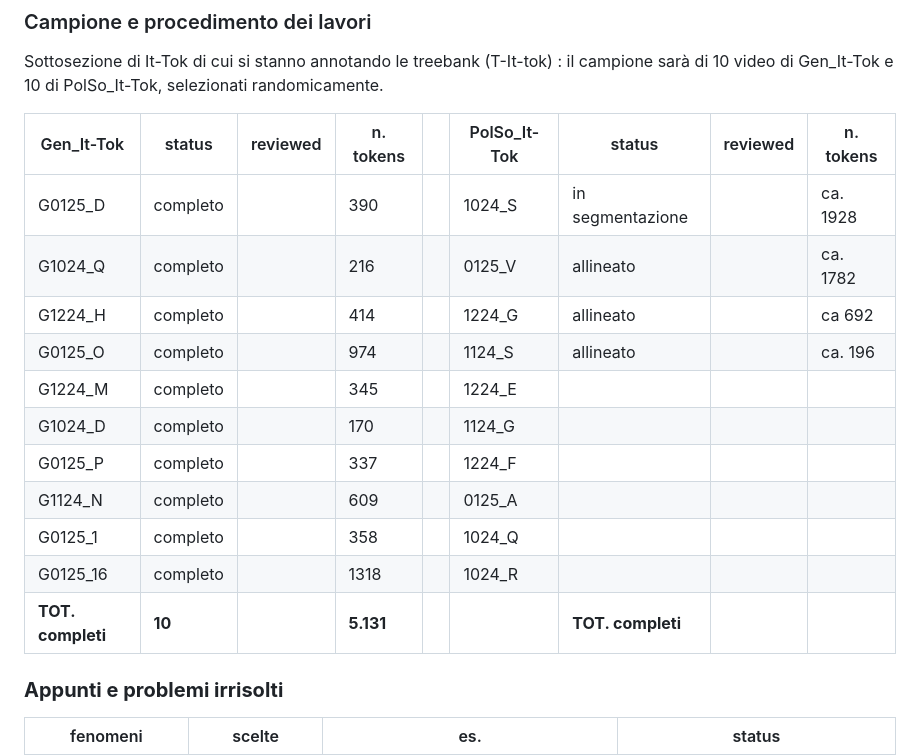
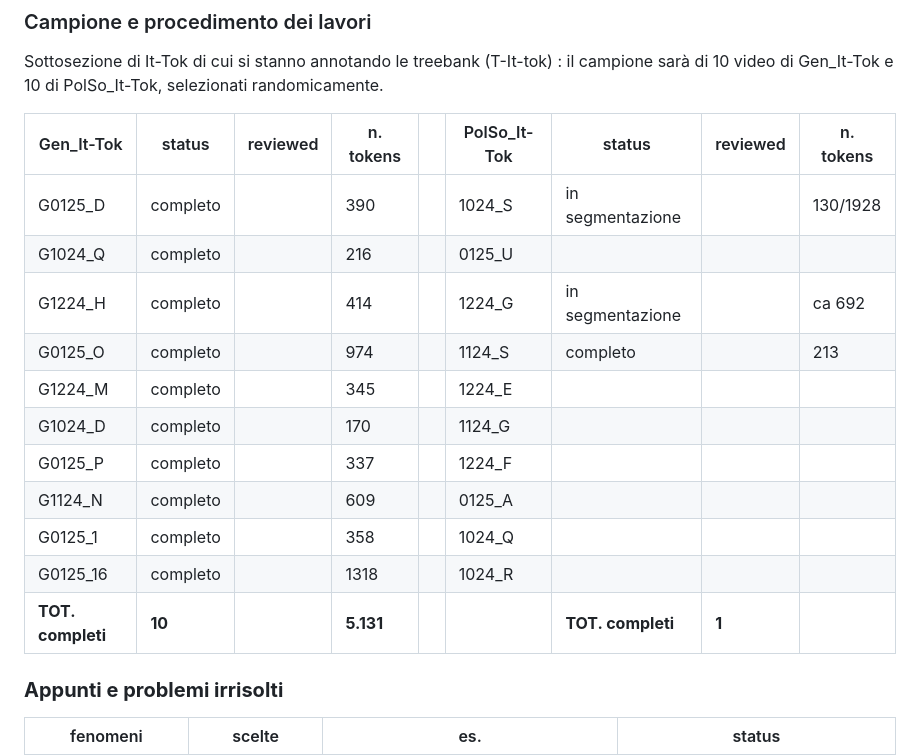
Before and after one commit to cabinsix/It-Tok, a Markdown page: README.md, the part around the change. Drawn GitHub-style.

```diff
--- a/README.md
+++ b/README.md
@@ -36,17 +36,17 @@ Sottosezione di It-Tok di cui si stanno annotando le treebank (T-It-tok) : il ca
 
 | Gen_It-Tok    |    status     | reviewed     | n. tokens       |     | PolSo_It-Tok  |    status       | reviewed     | n. tokens |
 | ------------- | ------------- | ------------- |  ------------- |-----| ------------- | ------------- | ------------- |  ------------- |
-|G0125_D        |completo        |               |       390     |      |1024_S        | in segmentazione |            | ca. 1928
-G1024_Q         | completo      |                | 216           |      |0125_V        | allineato       |            |ca. 1782
-G1224_H         | completo      |                 |414            |     |1224_G        | allineato       |              |ca 692
-G0125_O         | completo      |                |   974        |      |  1124_S       | allineato       |              |ca. 196
+|G0125_D        |completo        |               |       390     |      |1024_S        | in segmentazione |            | 130/1928
+G1024_Q         | completo      |                | 216           |      |0125_U        |
+G1224_H         | completo      |                 |414            |     |1224_G        | in segmentazione       |              |ca 692
+G0125_O         | completo      |                |   974        |      |  1124_S       | completo       |              |213
 G1224_M         | completo     |                | 345            |      |1224_E        |
 G1024_D         |completo       |                | 170            |     |1124_G
 G0125_P         |completo      |                  |337           |      |1224_F
 G1124_N         |completo      |                  |609          |        |0125_A
 G0125_1         | completo     |                 | 358         |        |1024_Q
 G0125_16        |completo       |              |   1318         |        |1024_R
-| **TOT. completi**|**10**||**5.131**|                                  || **TOT. completi** |
+| **TOT. completi**|**10**||**5.131**|                                  || **TOT. completi** |  **1**    |              |  **213**  |
 
 
 
```
